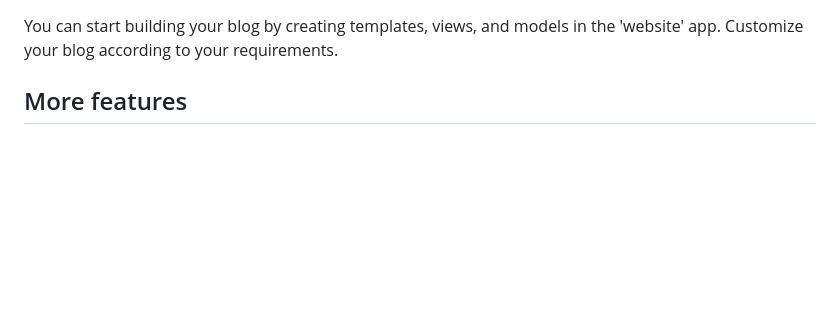
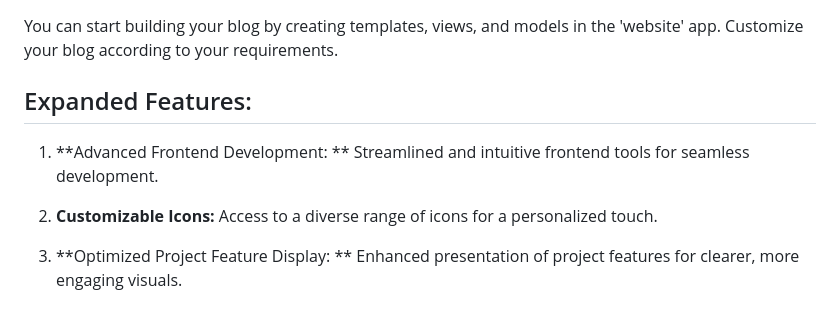
Before and after one commit to PatriceAlan/Blogr, a Markdown page: Readme.md, the part around the change. GitHub-like rendering; blank space fills up the shorter version.

```diff
--- a/Readme.md
+++ b/Readme.md
@@ -143,4 +143,12 @@ Follow the prompts to set a username, password, and other details.
 You can start building your blog by creating templates, views, and models in the 'website' app. Customize your blog according to your requirements.
 
 
-## More features
+## Expanded Features:
+
+1. **Advanced Frontend Development:
+** Streamlined and intuitive frontend tools for seamless development.
+
+2. **Customizable Icons:** Access to a diverse range of icons for a personalized touch.
+
+3. **Optimized Project Feature Display:
+** Enhanced presentation of project features for clearer, more engaging visuals.
```
